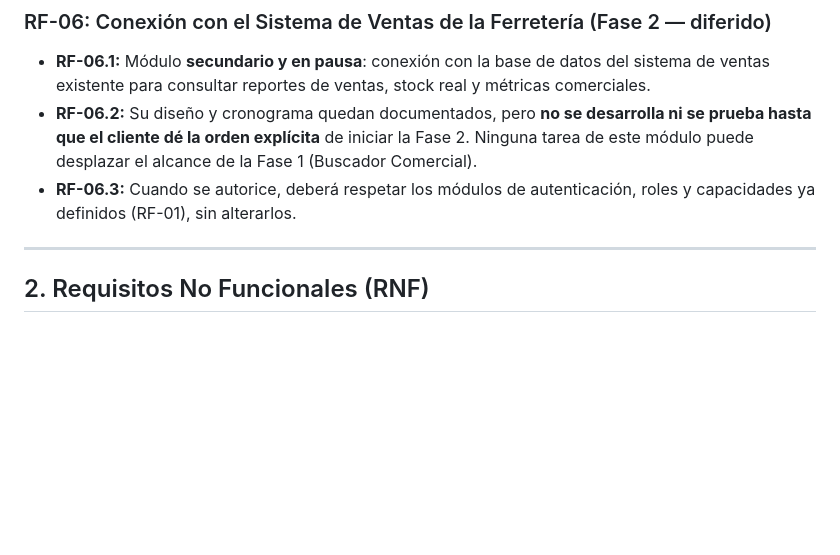
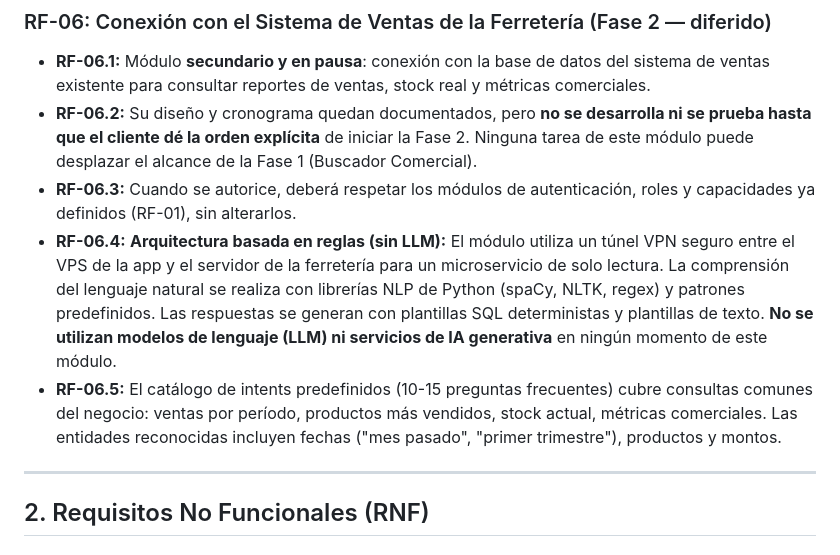
Before and after one commit to DixonDanielGit/Sistema-RAG-Ferreteria-FIPCA, a Markdown page: prompts/requisitos_funcionales_y_no_funcionales_del_sistema.md, the part around the change. Drawn GitHub-style; blank space fills up the shorter version.

```diff
--- a/prompts/requisitos_funcionales_y_no_funcionales_del_sistema.md
+++ b/prompts/requisitos_funcionales_y_no_funcionales_del_sistema.md
@@ -110,6 +110,17 @@
   la Fase 1 (Buscador Comercial).
 - **RF-06.3:** Cuando se autorice, deberá respetar los módulos de autenticación,
   roles y capacidades ya definidos (RF-01), sin alterarlos.
+- **RF-06.4:** **Arquitectura basada en reglas (sin LLM):** El módulo utiliza un
+  túnel VPN seguro entre el VPS de la app y el servidor de la ferretería para
+  un microservicio de solo lectura. La comprensión del lenguaje natural se
+  realiza con librerías NLP de Python (spaCy, NLTK, regex) y patrones
+  predefinidos. Las respuestas se generan con plantillas SQL deterministas y
+  plantillas de texto. **No se utilizan modelos de lenguaje (LLM) ni servicios
+  de IA generativa** en ningún momento de este módulo.
+- **RF-06.5:** El catálogo de intents predefinidos (10-15 preguntas frecuentes)
+  cubre consultas comunes del negocio: ventas por período, productos más
+  vendidos, stock actual, métricas comerciales. Las entidades reconocidas
+  incluyen fechas ("mes pasado", "primer trimestre"), productos y montos.
 
 ---
 
```
Also changed, not shown: docs/auditoria_esquema_rag.md (+8 -7 lines), prompts/lista_de_tareas_y_checklist_de_ejecucion_del_proyecto.md (+24 -5 lines).
